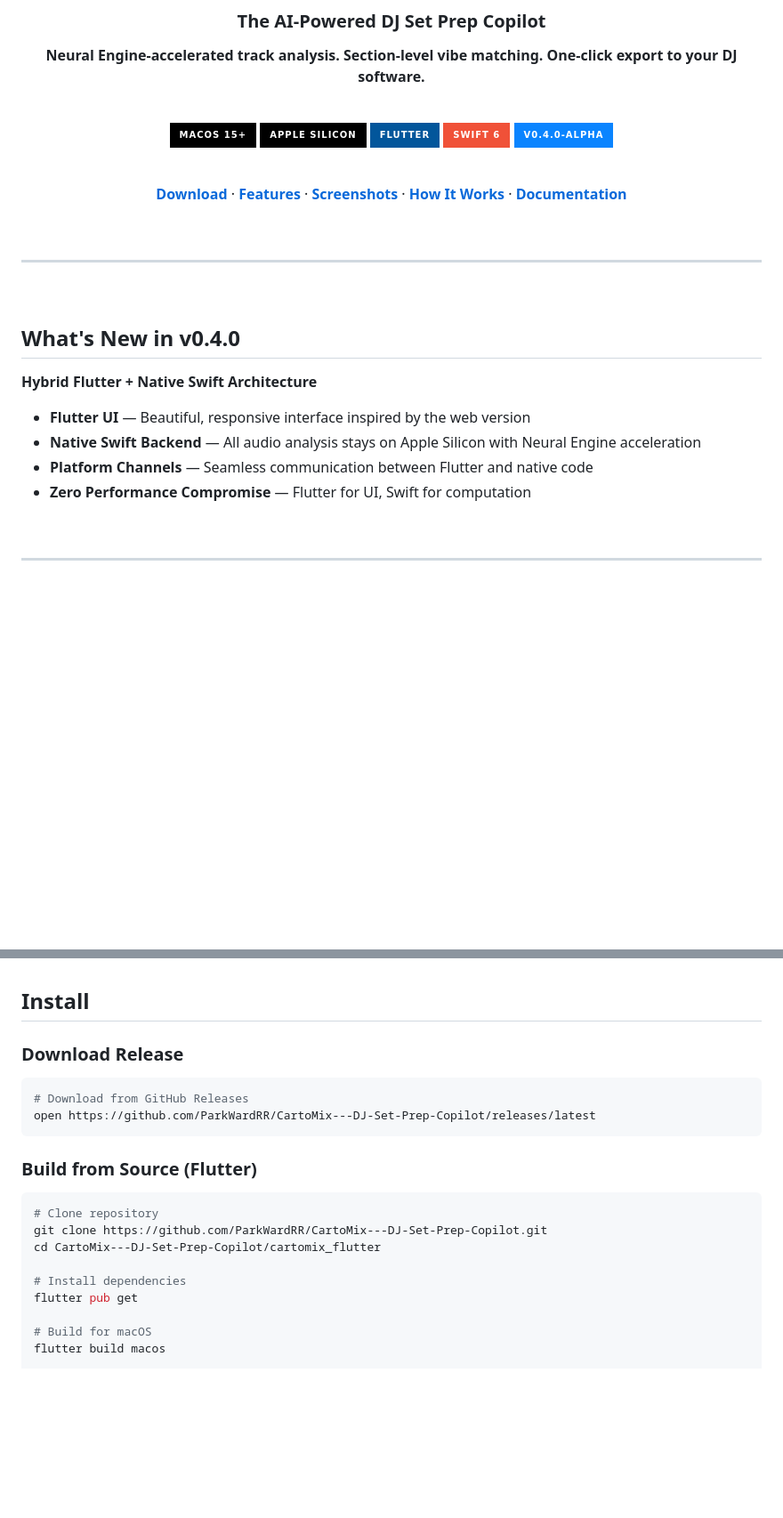
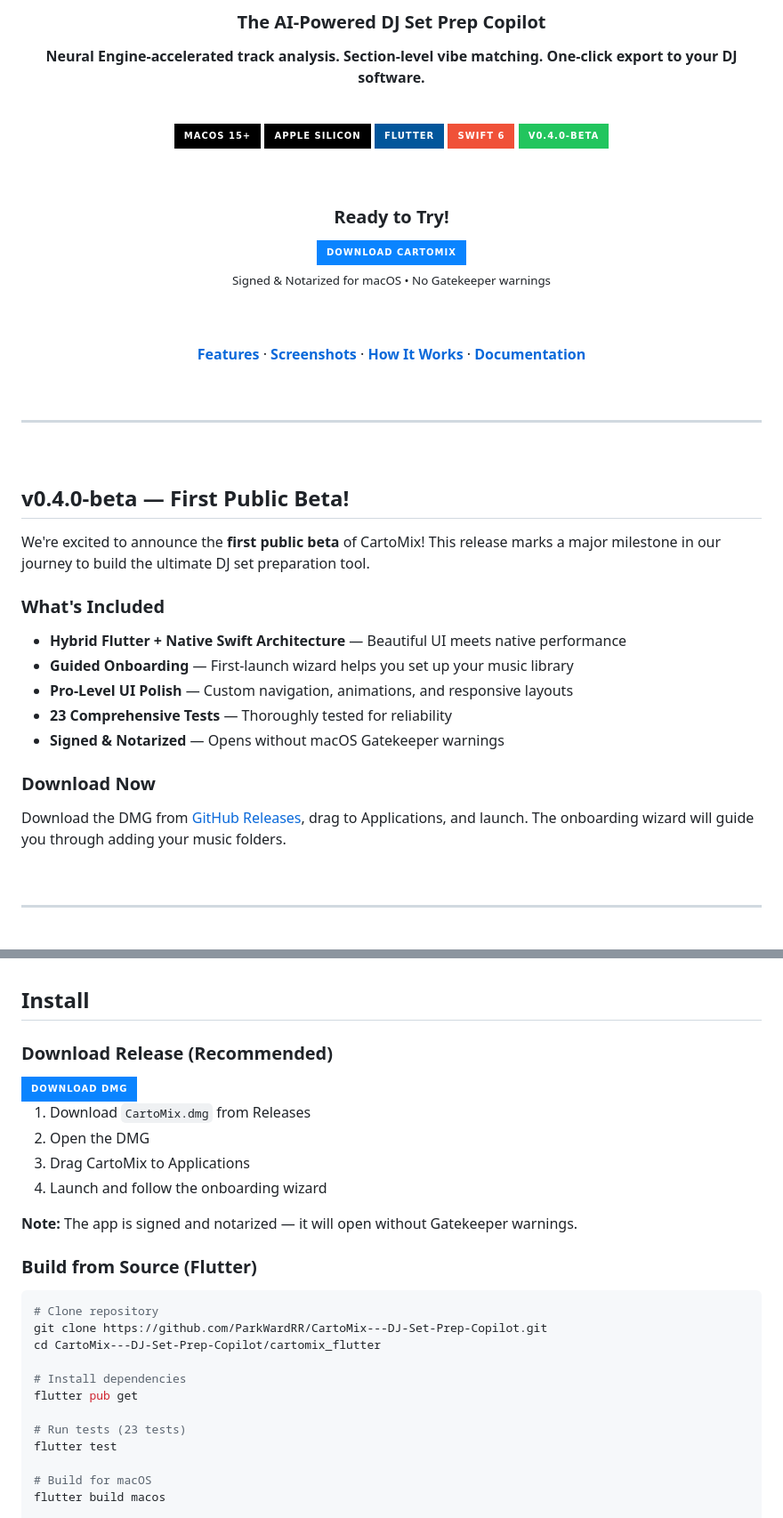
Before and after one commit to ParkWardRR/CartoMix---DJ-Set-Prep-Copilot, a Markdown page: readme.md, 2 parts joined by grey strips. Shown at 89% size. GitHub-like rendering; badges without logos; blank space fills up the shorter version.

````diff
--- a/readme.md
+++ b/readme.md
@@ -17,11 +17,22 @@
 [![Apple Silicon](https://img.shields.io/badge/Apple_Silicon-000000?style=for-the-badge&logo=apple&logoColor=white)](#performance)
 [![Flutter](https://img.shields.io/badge/Flutter-02569B?style=for-the-badge&logo=flutter&logoColor=white)](#architecture)
 [![Swift 6](https://img.shields.io/badge/Swift_6-F05138?style=for-the-badge&logo=swift&logoColor=white)](#architecture)
-[![v0.4.0](https://img.shields.io/badge/v0.4.0--alpha-0A84FF?style=for-the-badge)](#changelog)
+[![v0.4.0-beta](https://img.shields.io/badge/v0.4.0--beta-22C55E?style=for-the-badge)](#changelog)
 
 <br/>
 
-[**Download**](#install) · [**Features**](#features) · [**Screenshots**](#screenshots) · [**How It Works**](#how-it-works) · [**Documentation**](#documentation)
+### Ready to Try!
+
+<a href="https://github.com/ParkWardRR/CartoMix---DJ-Set-Prep-Copilot/releases/latest">
+  <img src="https://img.shields.io/badge/Download_CartoMix-0A84FF?style=for-the-badge&logo=apple&logoColor=white" alt="Download CartoMix" height="50">
+</a>
+
+<sub>Signed & Notarized for macOS • No Gatekeeper warnings</sub>
+
+<br/>
+<br/>
+
+[**Features**](#features) · [**Screenshots**](#screenshots) · [**How It Works**](#architecture) · [**Documentation**](#development)
 
 <br/>
 
@@ -31,14 +42,21 @@
 
 <br/>
 
-## What's New in v0.4.0
+## v0.4.0-beta — First Public Beta!
 
-**Hybrid Flutter + Native Swift Architecture**
+We're excited to announce the **first public beta** of CartoMix! This release marks a major milestone in our journey to build the ultimate DJ set preparation tool.
 
-- **Flutter UI** — Beautiful, responsive interface inspired by the web version
-- **Native Swift Backend** — All audio analysis stays on Apple Silicon with Neural Engine acceleration
-- **Platform Channels** — Seamless communication between Flutter and native code
-- **Zero Performance Compromise** — Flutter for UI, Swift for computation
+### What's Included
+
+- **Hybrid Flutter + Native Swift Architecture** — Beautiful UI meets native performance
+- **Guided Onboarding** — First-launch wizard helps you set up your music library
+- **Pro-Level UI Polish** — Custom navigation, animations, and responsive layouts
+- **23 Comprehensive Tests** — Thoroughly tested for reliability
+- **Signed & Notarized** — Opens without macOS Gatekeeper warnings
+
+### Download Now
+
+Download the DMG from [GitHub Releases](https://github.com/ParkWardRR/CartoMix---DJ-Set-Prep-Copilot/releases/latest), drag to Applications, and launch. The onboarding wizard will guide you through adding your music folders.
 
 <br/>
 
@@ -207,12 +236,18 @@ Traktor export
 
 ## Install
 
-### Download Release
+### Download Release (Recommended)
 
-```bash
-# Download from GitHub Releases
-open https://github.com/ParkWardRR/CartoMix---DJ-Set-Prep-Copilot/releases/latest
-```
+<a href="https://github.com/ParkWardRR/CartoMix---DJ-Set-Prep-Copilot/releases/latest">
+  <img src="https://img.shields.io/badge/Download_DMG-0A84FF?style=for-the-badge&logo=apple&logoColor=white" alt="Download DMG">
+</a>
+
+1. Download `CartoMix.dmg` from Releases
+2. Open the DMG
+3. Drag CartoMix to Applications
+4. Launch and follow the onboarding wizard
+
+**Note:** The app is signed and notarized — it will open without Gatekeeper warnings.
 
 ### Build from Source (Flutter)
 
@@ -223,6 +258,9 @@ cd CartoMix---DJ-Set-Prep-Copilot/cartomix_flutter
 
 # Install dependencies
 flutter pub get
+
+# Run tests (23 tests)
+flutter test
 
 # Build for macOS
 flutter build macos
````
Also changed, not shown: other parts of readme.md (+51 -9 lines).
